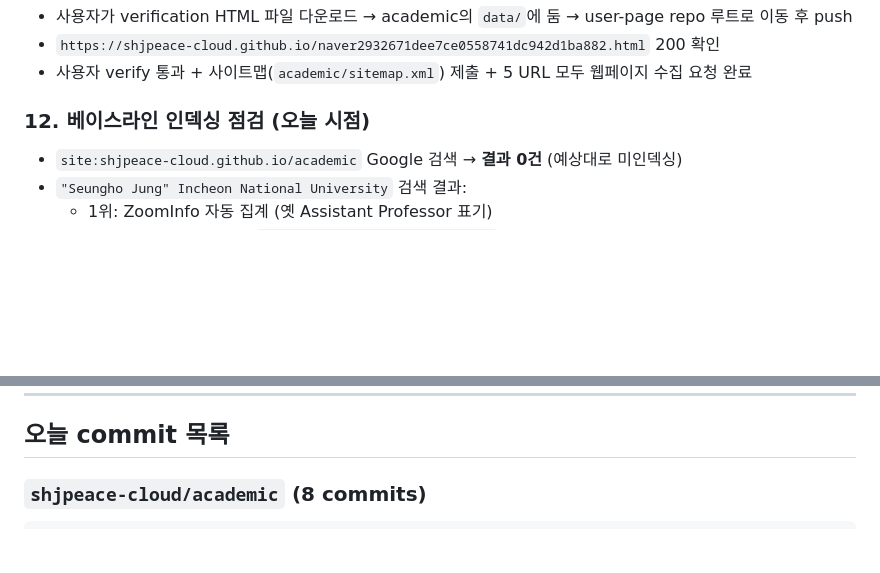
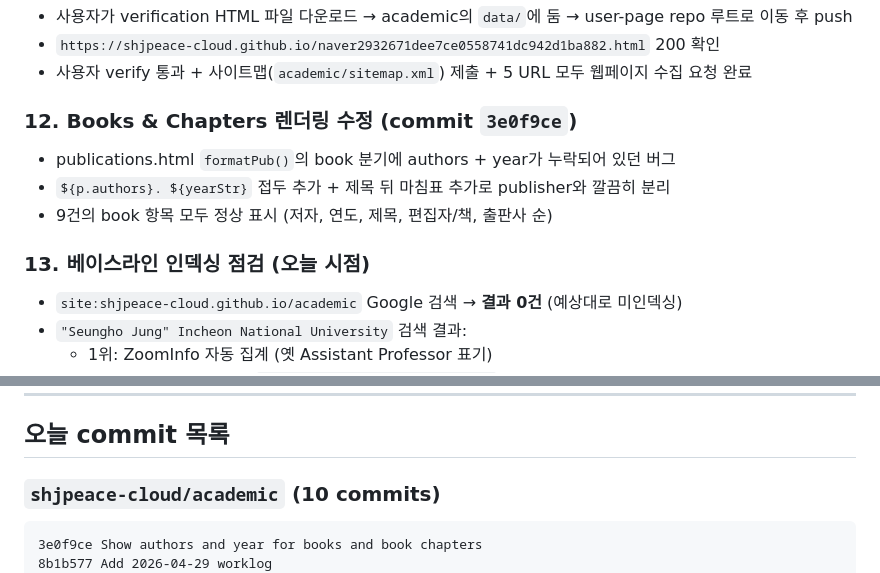
Before and after one commit to shjpeace-cloud/academic, a Markdown page: .claude/worklog/2026-04-29.md, 2 parts joined by grey strips. Rendered like a GitHub page; blank space fills up the shorter version.

Commit message:
worklog: append section #12 (book rendering fix) and update commit list
Co-Authored-By: Claude Opus 4.7 (1M context) <noreply@anthropic.com>

````diff
--- a/.claude/worklog/2026-04-29.md
+++ b/.claude/worklog/2026-04-29.md
@@ -102,7 +102,12 @@
 - `https://shjpeace-cloud.github.io/naver2932671dee7ce0558741dc942d1ba882.html` 200 확인
 - 사용자 verify 통과 + 사이트맵(`academic/sitemap.xml`) 제출 + 5 URL 모두 웹페이지 수집 요청 완료
 
-### 12. 베이스라인 인덱싱 점검 (오늘 시점)
+### 12. Books & Chapters 렌더링 수정 (commit `3e0f9ce`)
+- publications.html `formatPub()`의 book 분기에 authors + year가 누락되어 있던 버그
+- `${p.authors}. ${yearStr}` 접두 추가 + 제목 뒤 마침표 추가로 publisher와 깔끔히 분리
+- 9건의 book 항목 모두 정상 표시 (저자, 연도, 제목, 편집자/책, 출판사 순)
+
+### 13. 베이스라인 인덱싱 점검 (오늘 시점)
 - `site:shjpeace-cloud.github.io/academic` Google 검색 → **결과 0건** (예상대로 미인덱싱)
 - `"Seungho Jung" Incheon National University` 검색 결과:
   - 1위: ZoomInfo 자동 집계 (옛 Assistant Professor 표기)
@@ -135,8 +140,10 @@
 
 ## 오늘 commit 목록
 
-### `shjpeace-cloud/academic` (8 commits)
+### `shjpeace-cloud/academic` (10 commits)
 ```
+3e0f9ce Show authors and year for books and book chapters
+8b1b577 Add 2026-04-29 worklog
 c691856 Add Google Search Console site verification file
 e71c0a2 SEO: meta tags, JSON-LD, sitemap, robots.txt for search visibility
 40dca2c Add personal email shjpeace@gmail.com to home page contact line
````
